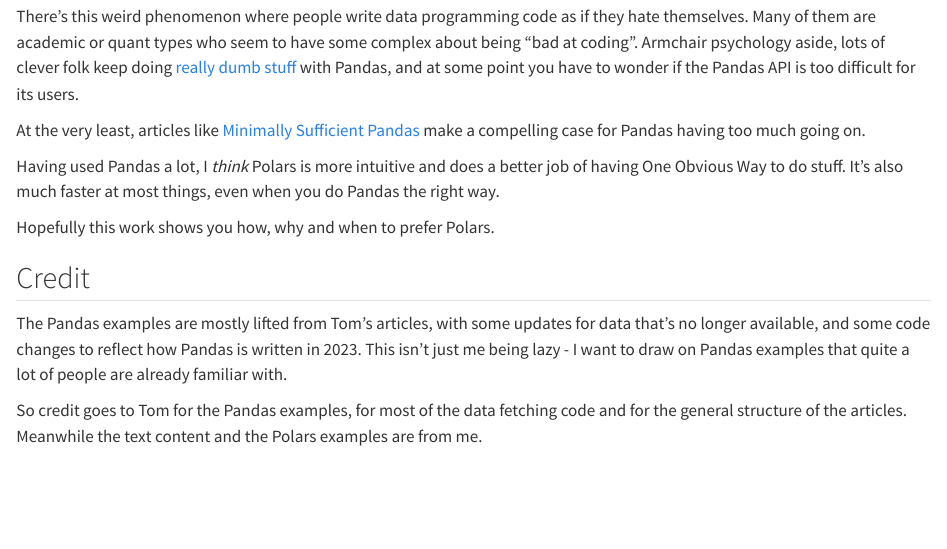
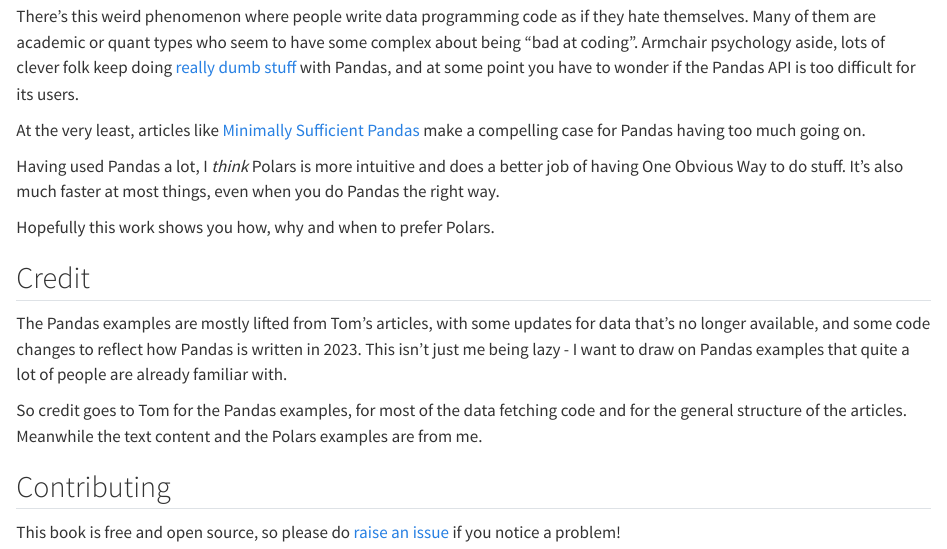
Before and after one commit to kevinheavey/modern-polars, a Quarto document (book/index.qmd): the page in a window 1100 px wide, from 510 px down. Rendered offline with R 4.5, knitr and Pandoc in place of Quarto, with nearby package versions.

Commit message:
add contributing note

```diff
--- a/book/index.qmd
+++ b/book/index.qmd
@@ -42,3 +42,7 @@
 So credit goes to Tom for the Pandas examples, for most of the data
 fetching code and for the general structure of the articles.
 Meanwhile the text content and the Polars examples are from me.
+
+## Contributing
+
+This book is free and open source, so please do [raise an issue](https://github.com/kevinheavey/modern-polars/issues/new) if you notice a problem!
```
